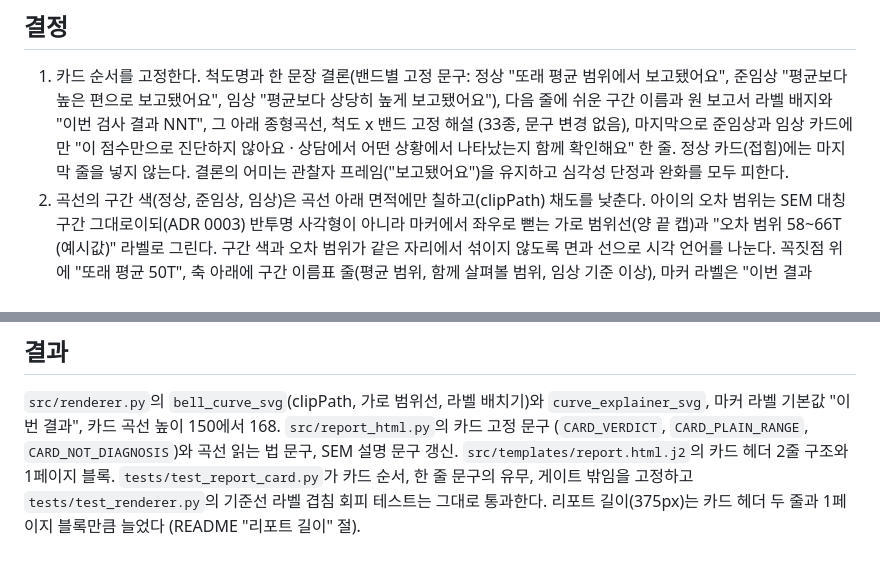
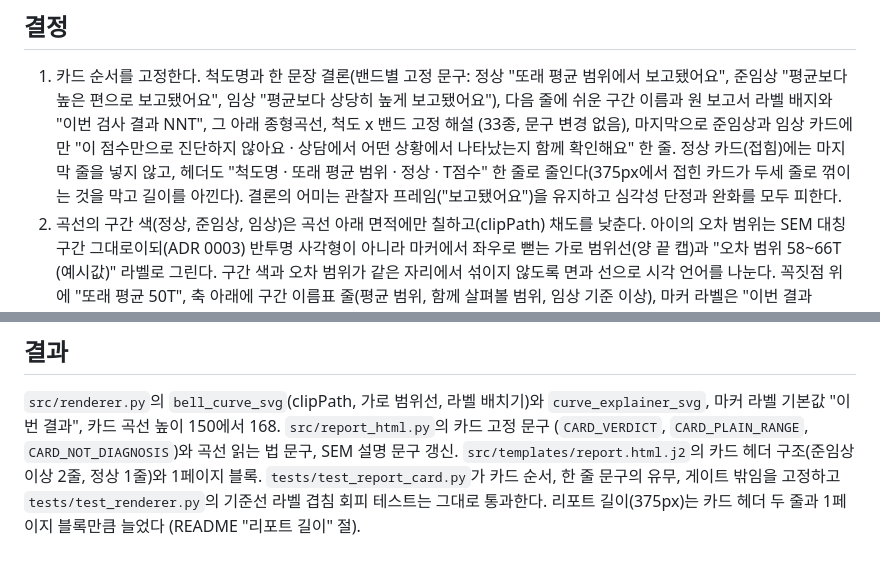
Before and after one commit to BlueStylo/cbcl-companion-poc, a Markdown page: docs/decisions/0008-scale-card-order.md, 2 parts joined by grey strips. Rendered like a GitHub page.

```diff
--- a/docs/decisions/0008-scale-card-order.md
+++ b/docs/decisions/0008-scale-card-order.md
@@ -14,7 +14,7 @@
    준임상 "평균보다 높은 편으로 보고됐어요", 임상 "평균보다 상당히 높게 보고됐어요"), 다음 줄에 쉬운
    구간 이름과 원 보고서 라벨 배지와 "이번 검사 결과 NNT", 그 아래 종형곡선, 척도 x 밴드 고정 해설
    (33종, 문구 변경 없음), 마지막으로 준임상과 임상 카드에만 "이 점수만으로 진단하지 않아요 · 상담에서
-   어떤 상황에서 나타났는지 함께 확인해요" 한 줄. 정상 카드(접힘)에는 마지막 줄을 넣지 않는다.
+   어떤 상황에서 나타났는지 함께 확인해요" 한 줄. 정상 카드(접힘)에는 마지막 줄을 넣지 않고, 헤더도 "척도명 · 또래 평균 범위 · 정상 · T점수" 한 줄로 줄인다(375px에서 접힌 카드가 두세 줄로 꺾이는 것을 막고 길이를 아낀다).
    결론의 어미는 관찰자 프레임("보고됐어요")을 유지하고 심각성 단정과 완화를 모두 피한다.
 2. 곡선의 구간 색(정상, 준임상, 임상)은 곡선 아래 면적에만 칠하고(clipPath) 채도를 낮춘다. 아이의
    오차 범위는 SEM 대칭 구간 그대로이되(ADR 0003) 반투명 사각형이 아니라 마커에서 좌우로 뻗는 가로
@@ -49,7 +49,7 @@
 `src/renderer.py`의 `bell_curve_svg`(clipPath, 가로 범위선, 라벨 배치기)와 `curve_explainer_svg`,
 마커 라벨 기본값 "이번 결과", 카드 곡선 높이 150에서 168. `src/report_html.py`의 카드 고정 문구
 (`CARD_VERDICT`, `CARD_PLAIN_RANGE`, `CARD_NOT_DIAGNOSIS`)와 곡선 읽는 법 문구, SEM 설명 문구 갱신.
-`src/templates/report.html.j2`의 카드 헤더 2줄 구조와 1페이지 블록. `tests/test_report_card.py`가
+`src/templates/report.html.j2`의 카드 헤더 구조(준임상 이상 2줄, 정상 1줄)와 1페이지 블록. `tests/test_report_card.py`가
 카드 순서, 한 줄 문구의 유무, 게이트 밖임을 고정하고 `tests/test_renderer.py`의 기준선 라벨 겹침 회피
 테스트는 그대로 통과한다. 리포트 길이(375px)는 카드 헤더 두 줄과 1페이지 블록만큼 늘었다
 (README "리포트 길이" 절).
```
Also changed, not shown: README.md (+7 -7 lines), docs/img/scale-card-after.png, 10 other files.
